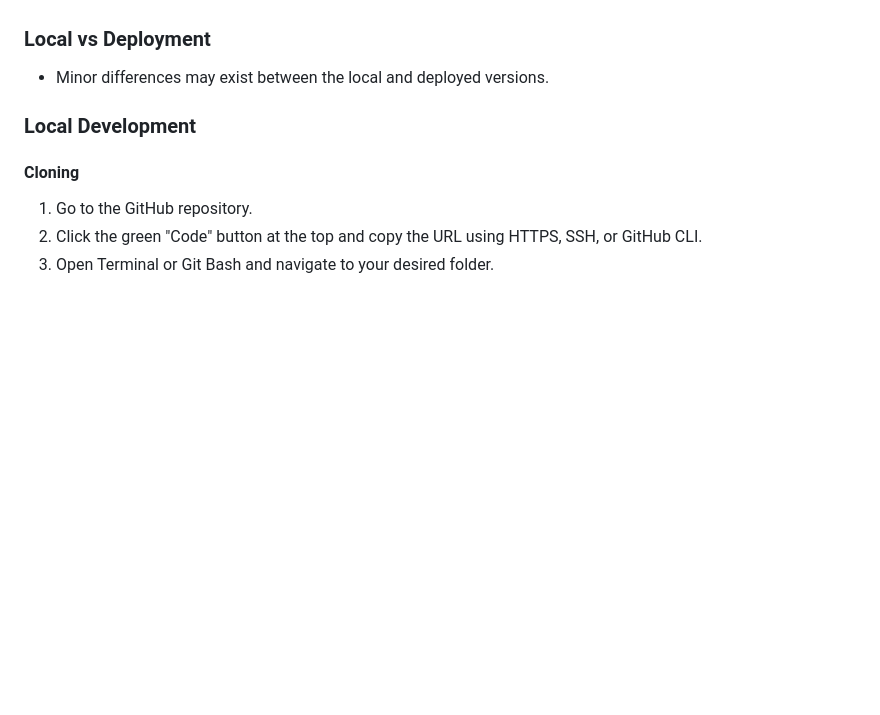
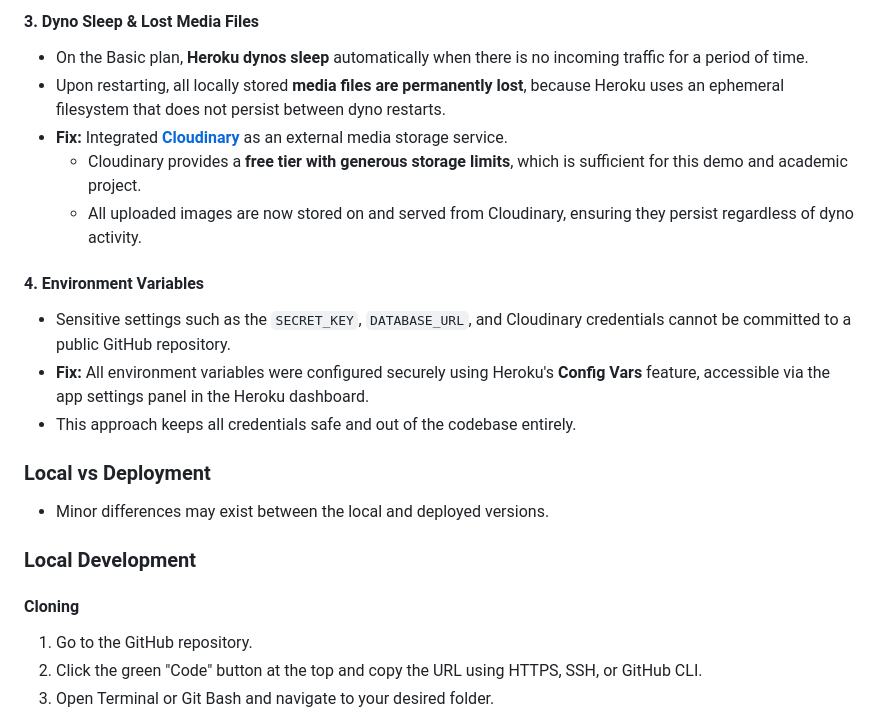
Before and after one commit to Md-Minhazul-Alam/My-Blog-Django, a Markdown page: README.md, the part around one of its changes. GitHub-like rendering; blank space fills up the shorter version.

```diff
--- a/README.md
+++ b/README.md
@@ -371,3 +418,14 @@ All errors and improvements were logged here, including Django errors, URL misma
+#### 3. Dyno Sleep & Lost Media Files
+- On the Basic plan, **Heroku dynos sleep** automatically when there is no incoming traffic for a period of time.
+- Upon restarting, all locally stored **media files are permanently lost**, because Heroku uses an ephemeral filesystem that does not persist between dyno restarts.
+- **Fix:** Integrated **[Cloudinary](https://cloudinary.com/)** as an external media storage service.
+  - Cloudinary provides a **free tier with generous storage limits**, which is sufficient for this demo and academic project.
+  - All uploaded images are now stored on and served from Cloudinary, ensuring they persist regardless of dyno activity.
+
+#### 4. Environment Variables
+- Sensitive settings such as the `SECRET_KEY`, `DATABASE_URL`, and Cloudinary credentials cannot be committed to a public GitHub repository.
+- **Fix:** All environment variables were configured securely using Heroku's **Config Vars** feature, accessible via the app settings panel in the Heroku dashboard.
+- This approach keeps all credentials safe and out of the codebase entirely.
 
 ### Local vs Deployment
 - Minor differences may exist between the local and deployed versions.
```
Also changed, not shown: other parts of README.md (+54 -7 lines).
